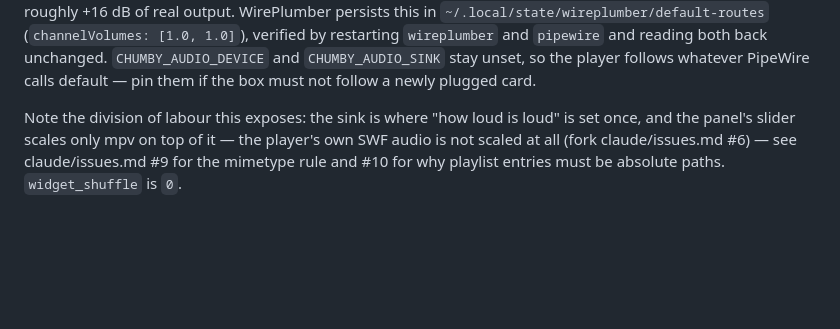
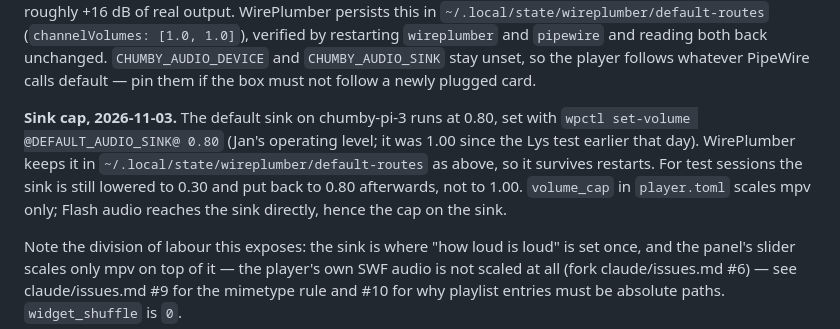
Before and after one commit to yanosz/chumby-pi, a Markdown page: claude-docs/development.md, the part around the change. Drawn GitHub-style; blank space fills up the shorter version.

```diff
--- a/claude-docs/development.md
+++ b/claude-docs/development.md
@@ -274,6 +274,14 @@ persists this in `~/.local/state/wireplumber/default-routes`
 `pipewire` and reading both back unchanged. `CHUMBY_AUDIO_DEVICE` and
 `CHUMBY_AUDIO_SINK` stay unset, so the player follows whatever PipeWire calls
 default — pin them if the box must not follow a newly plugged card.
+
+**Sink cap, 2026-11-03.** The default sink on chumby-pi-3 runs at 0.80, set
+with `wpctl set-volume @DEFAULT_AUDIO_SINK@ 0.80` (Jan's operating level; it
+was 1.00 since the Lys test earlier that day). WirePlumber keeps it in
+`~/.local/state/wireplumber/default-routes` as above, so it survives
+restarts. For test sessions the sink is still lowered to 0.30 and put back
+to 0.80 afterwards, not to 1.00. `volume_cap` in `player.toml` scales mpv
+only; Flash audio reaches the sink directly, hence the cap on the sink.
 
 Note the division of labour this exposes: the sink is where "how loud is
 loud" is set once, and the panel's slider scales only mpv on top of it — the
```
Also changed, not shown: claude/issues.md (+20 -0 lines).
